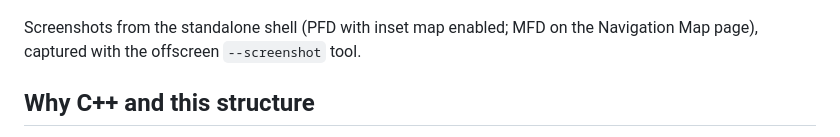
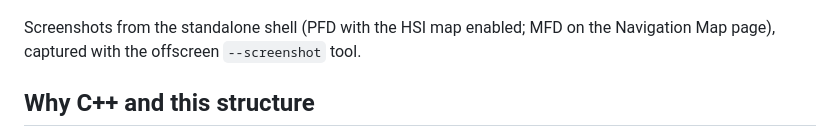
Before and after one commit to mati2124/xplane-g1000-nxi, a Markdown page: README.md, the part around one of its changes. Drawn GitHub-style.

```diff
--- a/README.md
+++ b/README.md
@@ -22,7 +22,7 @@ A high-performance glass-cockpit (G1000-style PFD/MFD) for X-Plane, built as
 
 ![Multi-Function Display — Navigation Map page](docs/screenshots/mfd.png)
 
-Screenshots from the standalone shell (PFD with inset map enabled; MFD on the
+Screenshots from the standalone shell (PFD with the HSI map enabled; MFD on the
 Navigation Map page), captured with the offscreen `--screenshot` tool.
 
 ## Why C++ and this structure
```
Also changed, not shown: other parts of README.md (+1 -1 lines), docs/screenshots/pfd.png, 1 other file.
